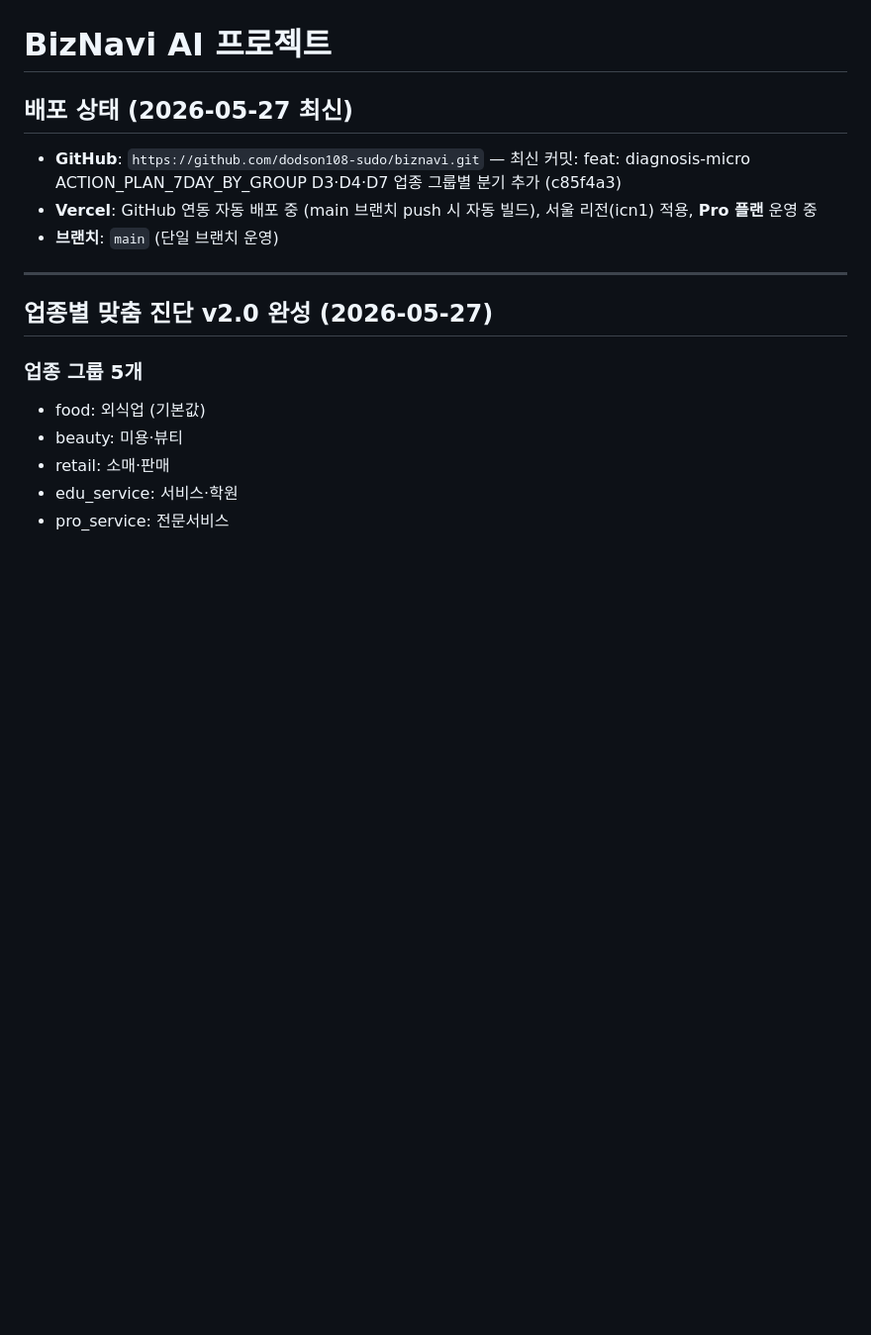
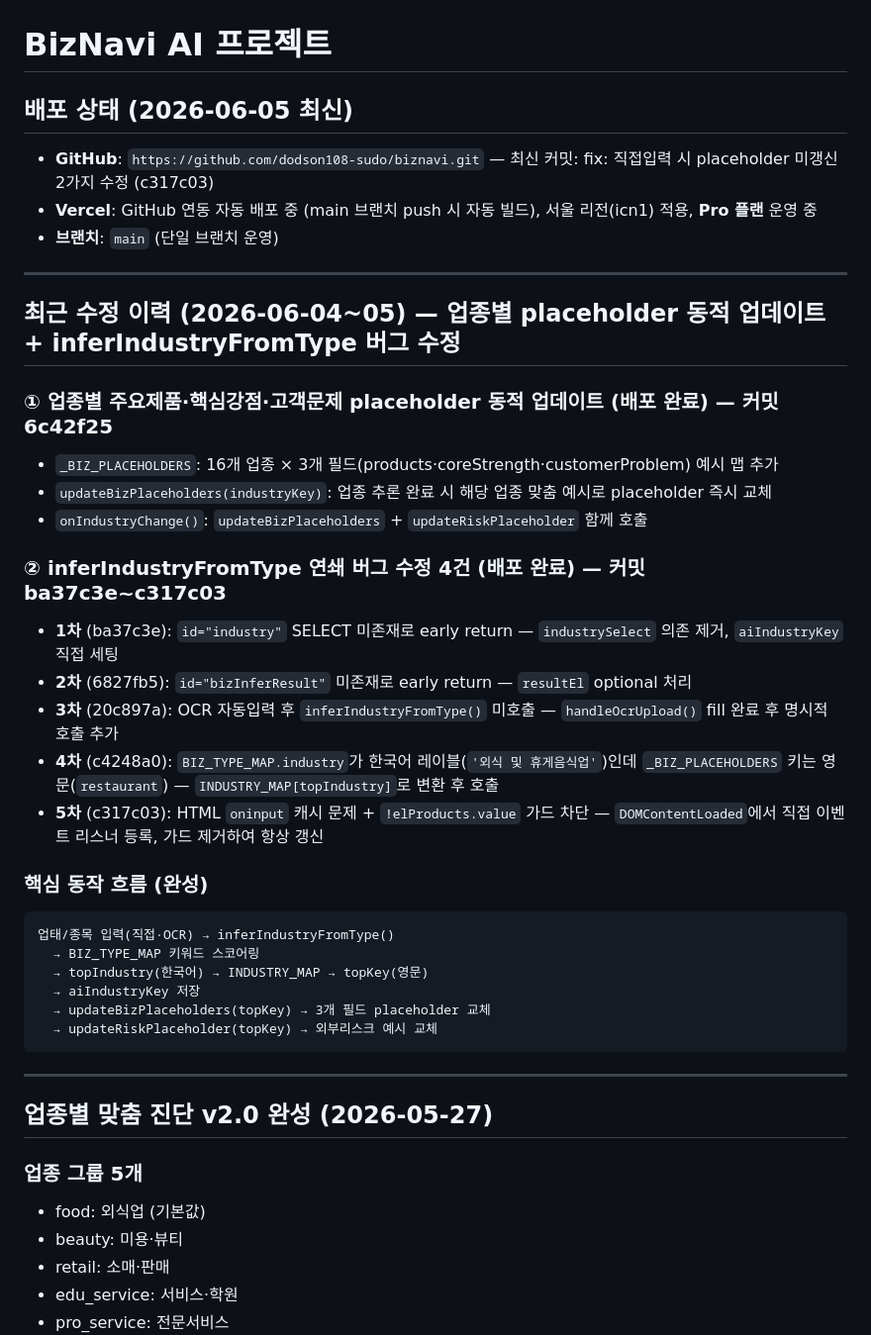
Before and after one commit to dodson108-sudo/biznavi, a Markdown page: CLAUDE.md, the part around the change. Shown at 99% size. Rendered like a GitHub page; blank space fills up the shorter version.

Commit message:
docs: CLAUDE.md 2026-06-04~05 업종별 placeholder + inferIndustryFromType 수정 이력 추가
Co-Authored-By: Claude Sonnet 4.6 <noreply@anthropic.com>

````diff
--- a/CLAUDE.md
+++ b/CLAUDE.md
@@ -1,10 +1,36 @@
 # BizNavi AI 프로젝트
 
-## 배포 상태 (2026-05-27 최신)
-
-- **GitHub**: `https://github.com/dodson108-sudo/biznavi.git` — 최신 커밋: feat: diagnosis-micro ACTION_PLAN_7DAY_BY_GROUP D3·D4·D7 업종 그룹별 분기 추가 (c85f4a3)
+## 배포 상태 (2026-06-05 최신)
+
+- **GitHub**: `https://github.com/dodson108-sudo/biznavi.git` — 최신 커밋: fix: 직접입력 시 placeholder 미갱신 2가지 수정 (c317c03)
 - **Vercel**: GitHub 연동 자동 배포 중 (main 브랜치 push 시 자동 빌드), 서울 리전(icn1) 적용, **Pro 플랜** 운영 중
 - **브랜치**: `main` (단일 브랜치 운영)
+
+---
+
+## 최근 수정 이력 (2026-06-04~05) — 업종별 placeholder 동적 업데이트 + inferIndustryFromType 버그 수정
+
+### ① 업종별 주요제품·핵심강점·고객문제 placeholder 동적 업데이트 (배포 완료) — 커밋 6c42f25
+- `_BIZ_PLACEHOLDERS`: 16개 업종 × 3개 필드(products·coreStrength·customerProblem) 예시 맵 추가
+- `updateBizPlaceholders(industryKey)`: 업종 추론 완료 시 해당 업종 맞춤 예시로 placeholder 즉시 교체
+- `onIndustryChange()`: `updateBizPlaceholders` + `updateRiskPlaceholder` 함께 호출
+
+### ② inferIndustryFromType 연쇄 버그 수정 4건 (배포 완료) — 커밋 ba37c3e~c317c03
+- **1차** (ba37c3e): `id="industry"` SELECT 미존재로 early return — `industrySelect` 의존 제거, `aiIndustryKey` 직접 세팅
+- **2차** (6827fb5): `id="bizInferResult"` 미존재로 early return — `resultEl` optional 처리
+- **3차** (20c897a): OCR 자동입력 후 `inferIndustryFromType()` 미호출 — `handleOcrUpload()` fill 완료 후 명시적 호출 추가
+- **4차** (c4248a0): `BIZ_TYPE_MAP.industry`가 한국어 레이블(`'외식 및 휴게음식업'`)인데 `_BIZ_PLACEHOLDERS` 키는 영문(`restaurant`) — `INDUSTRY_MAP[topIndustry]`로 변환 후 호출
+- **5차** (c317c03): HTML `oninput` 캐시 문제 + `!elProducts.value` 가드 차단 — `DOMContentLoaded`에서 직접 이벤트 리스너 등록, 가드 제거하여 항상 갱신
+
+### 핵심 동작 흐름 (완성)
+```
+업태/종목 입력(직접·OCR) → inferIndustryFromType()
+  → BIZ_TYPE_MAP 키워드 스코어링
+  → topIndustry(한국어) → INDUSTRY_MAP → topKey(영문)
+  → aiIndustryKey 저장
+  → updateBizPlaceholders(topKey) → 3개 필드 placeholder 교체
+  → updateRiskPlaceholder(topKey) → 외부리스크 예시 교체
+```
 
 ---
 
````
